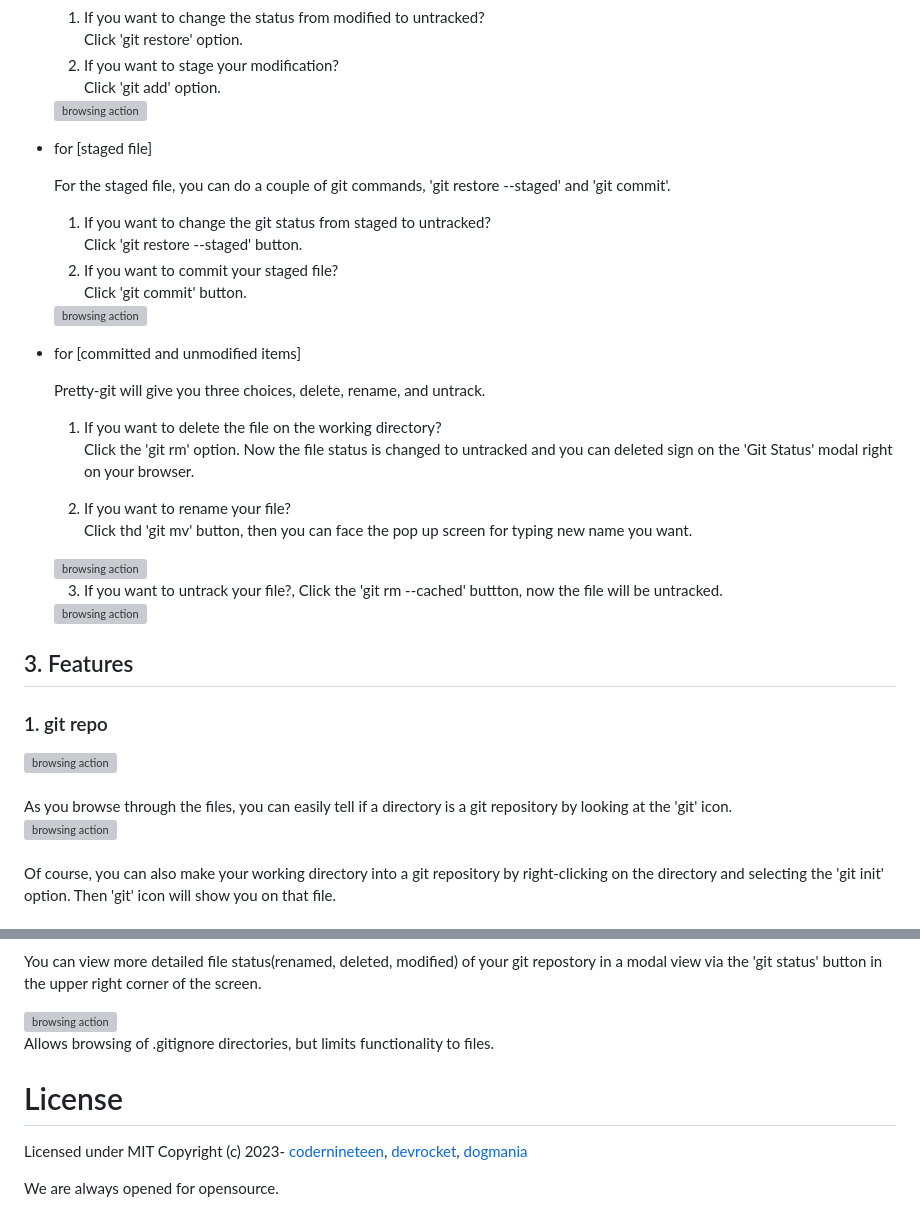
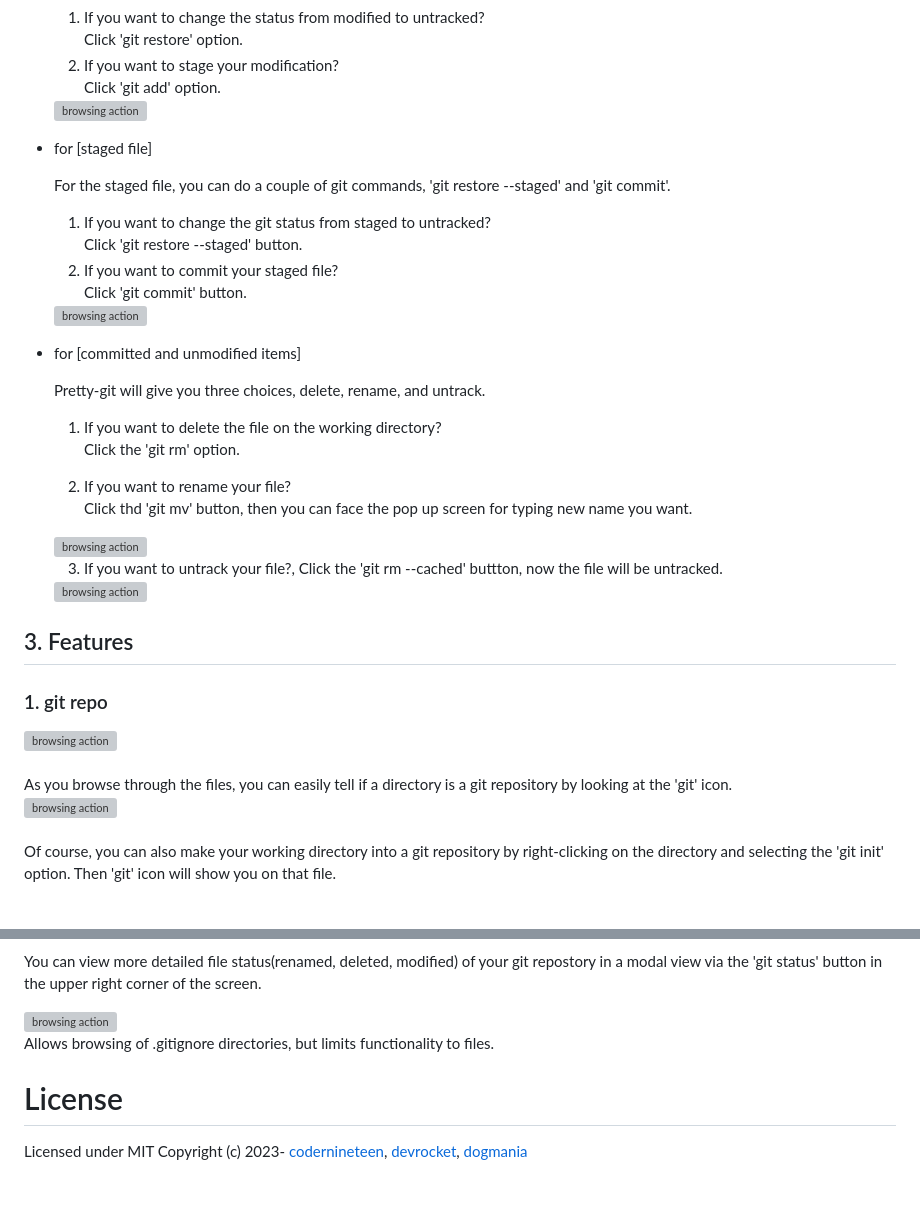
Before and after one commit to OSS-FILEBROWSER/pretty-git, a Markdown page: README.md, 2 parts joined by grey strips. Drawn GitHub-style; blank space fills up the shorter version; grey boxes are pictures that could not be loaded.

Commit message:
Type: Update Readme file
styles 수정

```diff
--- a/README.md
+++ b/README.md
@@ -90,7 +91,7 @@ When you right-click a file image, git commands that can be executed for each st
   Pretty-git will give you three choices, delete, rename, and untrack.
 
   1. If you want to delete the file on the working directory?<br/>
-     Click the 'git rm' option. Now the file status is changed to untracked and you can deleted sign on the 'Git Status' modal right on your browser.
+     Click the 'git rm' option.
 
   2. If you want to rename your file?<br/>
   Click thd 'git mv' button, then you can face the pop up screen for typing new name you want.
@@ -136,5 +133,3 @@ Allows browsing of .gitignore directories, but limits functionality to files.
 
 Licensed under MIT
 Copyright (c) 2023- [codernineteen](https://github.com/codernineteen), [devrocket](https://github.com/devrokket), [dogmania](https://github.com/dogmania)
-
-We are always opened for opensource.
```
Also changed, not shown: other parts of README.md (+17 -20 lines).
